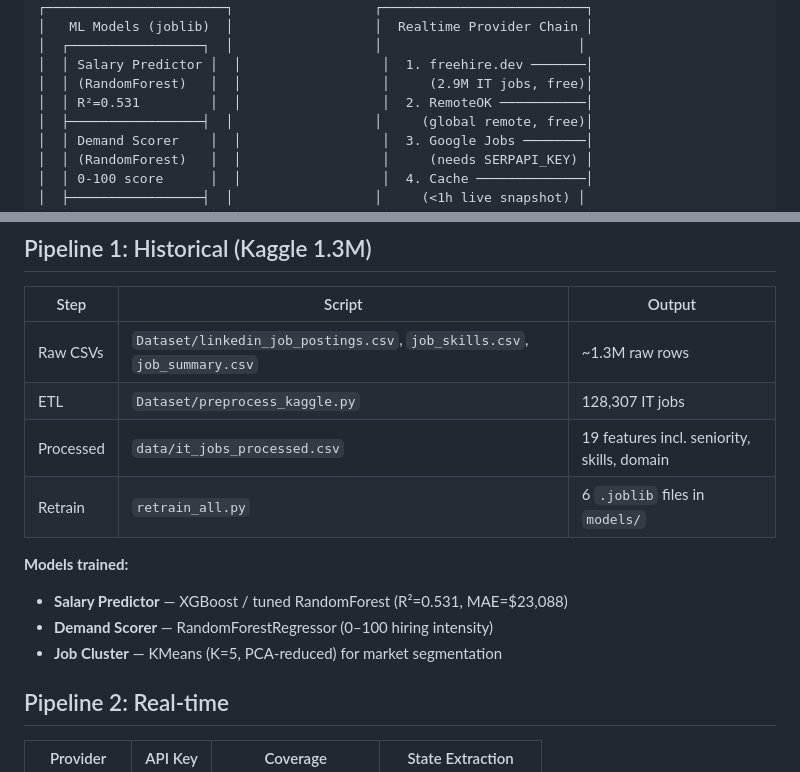
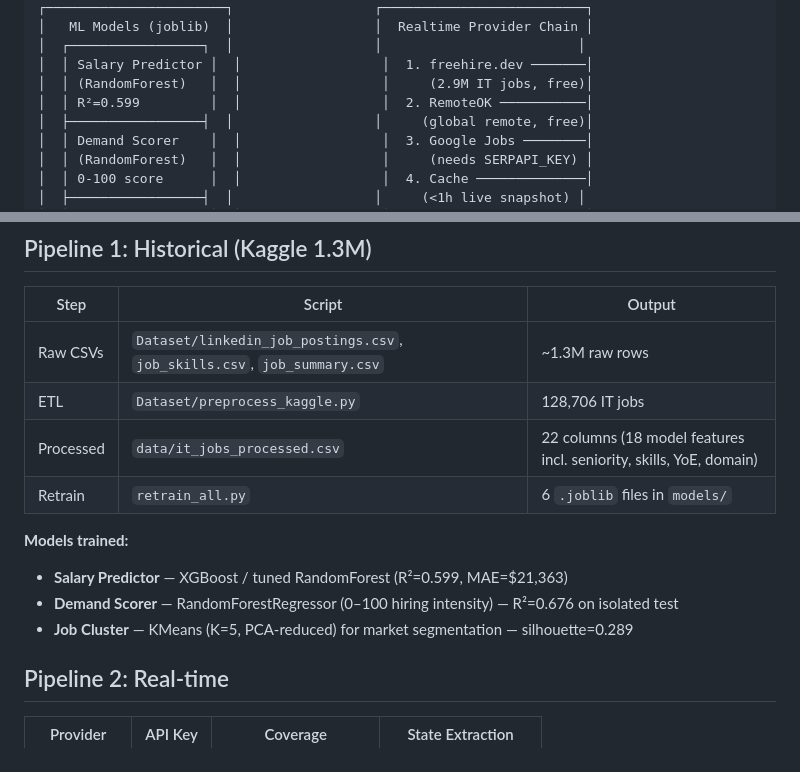
Before and after one commit to tienspz/ITJOB_TREND_PREDICT_REALTIME, a Markdown page: ARCHITECTURE.md, 2 parts joined by grey strips. Drawn GitHub-style.

```diff
--- a/ARCHITECTURE.md
+++ b/ARCHITECTURE.md
@@ -21,7 +21,7 @@ Two-pipeline system: **Historical Analysis** (Kaggle 1.3M LinkedIn dataset) for
 │  ┌─────────────────┐  │                  │                         │
 │  │ Salary Predictor │  │                  │  1. freehire.dev ───────│
 │  │ (RandomForest)   │  │                  │     (2.9M IT jobs, free)│
-│  │ R²=0.531         │  │                  │  2. RemoteOK ───────────│
+│  │ R²=0.599         │  │                  │  2. RemoteOK ───────────│
 │  ├─────────────────┤  │                  │     (global remote, free)│
 │  │ Demand Scorer    │  │                  │  3. Google Jobs ────────│
 │  │ (RandomForest)   │  │                  │     (needs SERPAPI_KEY) │
@@ -38,14 +38,14 @@ Two-pipeline system: **Historical Analysis** (Kaggle 1.3M LinkedIn dataset) for
 | Step | Script | Output |
 |------|--------|--------|
 | Raw CSVs | `Dataset/linkedin_job_postings.csv`, `job_skills.csv`, `job_summary.csv` | ~1.3M raw rows |
-| ETL | `Dataset/preprocess_kaggle.py` | 128,307 IT jobs |
-| Processed | `data/it_jobs_processed.csv` | 19 features incl. seniority, skills, domain |
+| ETL | `Dataset/preprocess_kaggle.py` | 128,706 IT jobs |
+| Processed | `data/it_jobs_processed.csv` | 22 columns (18 model features incl. seniority, skills, YoE, domain) |
 | Retrain | `retrain_all.py` | 6 `.joblib` files in `models/` |
 
 **Models trained:**
-- **Salary Predictor** — XGBoost / tuned RandomForest (R²=0.531, MAE=$23,088)
-- **Demand Scorer** — RandomForestRegressor (0–100 hiring intensity)
-- **Job Cluster** — KMeans (K=5, PCA-reduced) for market segmentation
+- **Salary Predictor** — XGBoost / tuned RandomForest (R²=0.599, MAE=$21,363)
+- **Demand Scorer** — RandomForestRegressor (0–100 hiring intensity) — R²=0.676 on isolated test
+- **Job Cluster** — KMeans (K=5, PCA-reduced) for market segmentation — silhouette=0.289
 
 ## Pipeline 2: Real-time
 
```
Also changed, not shown: README.md (+9 -0 lines).
